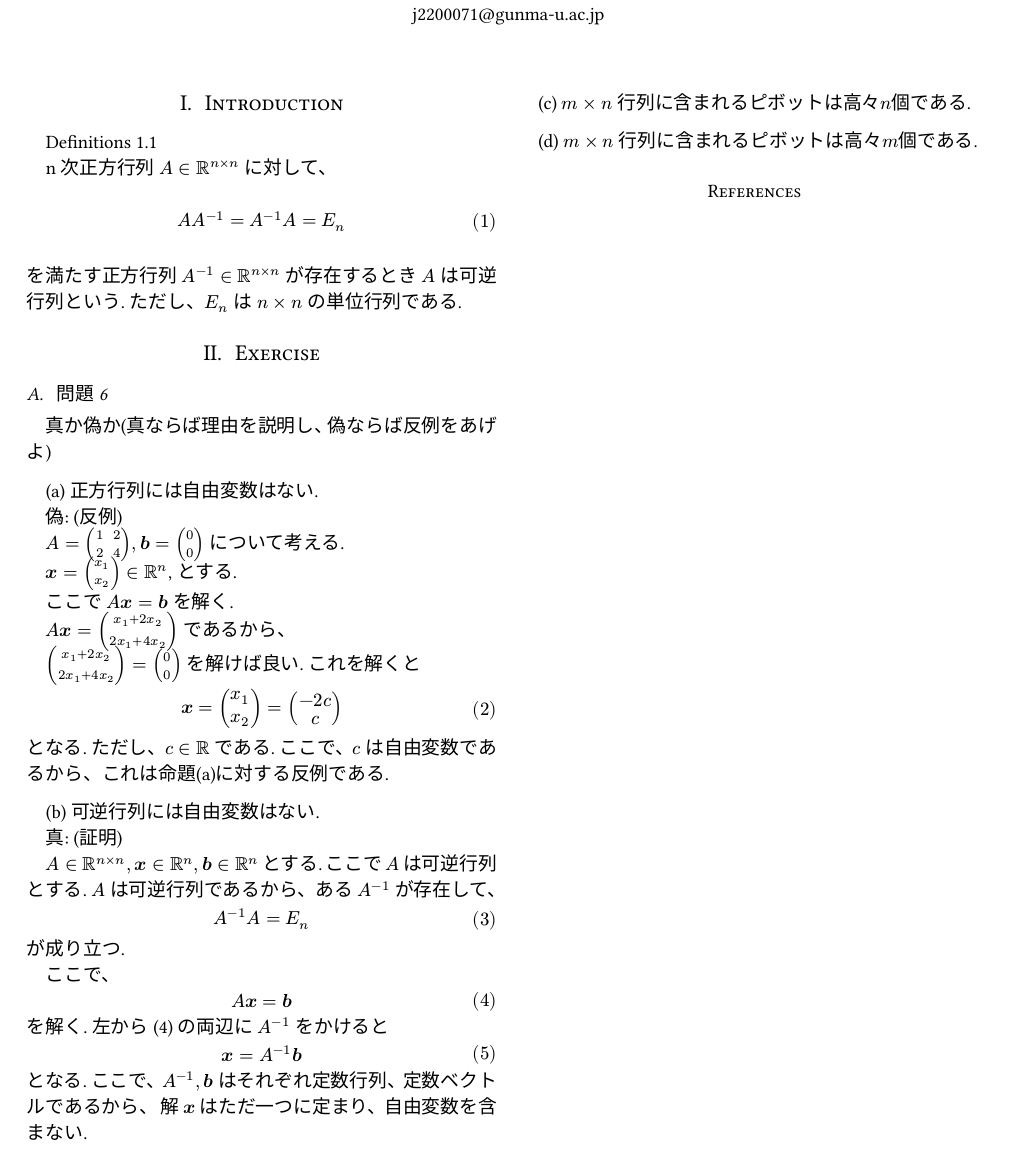
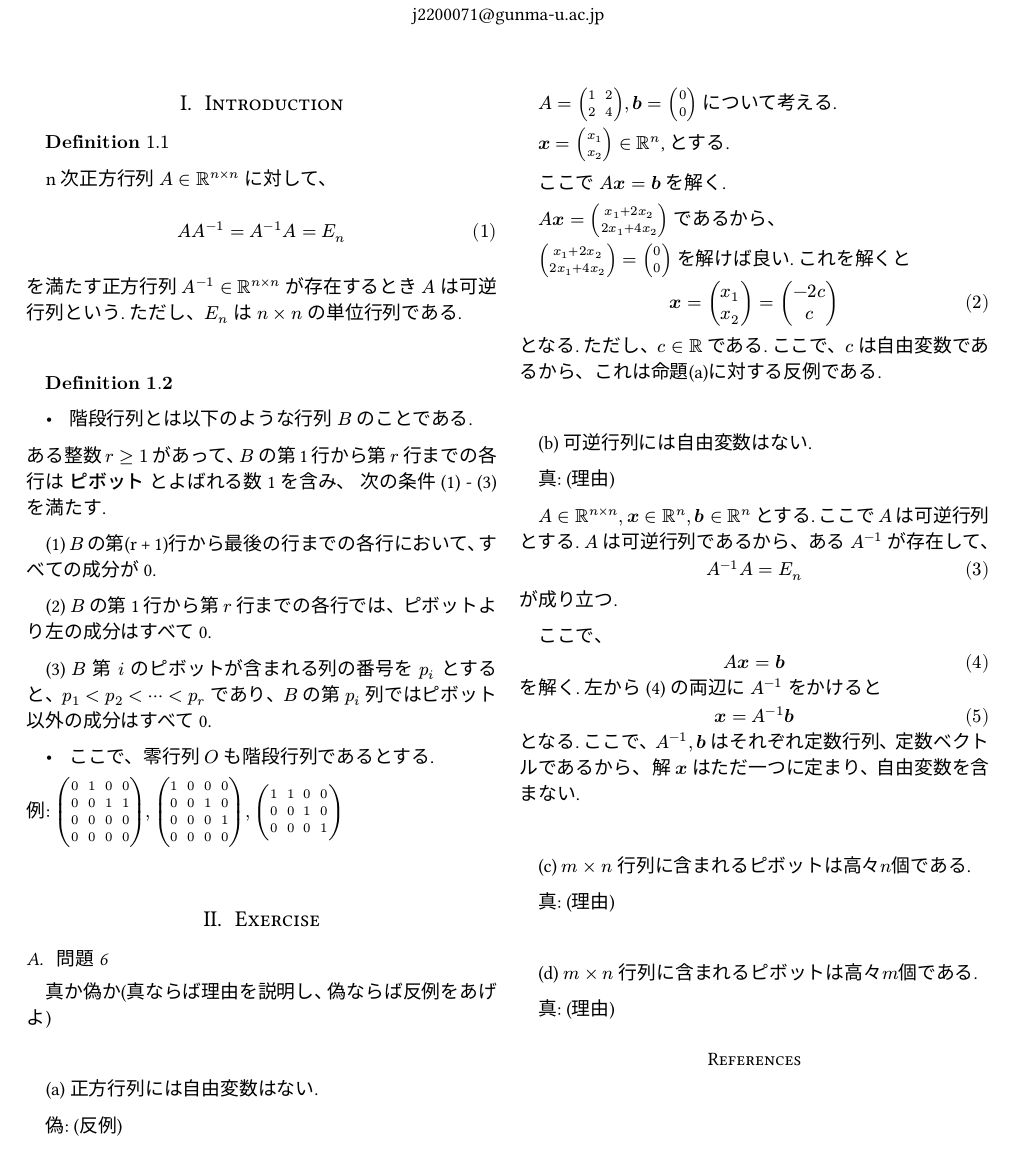
Before and after one commit to rytst/strang, a Typst document (charged-ieee/main.typ): part of the page, cut so that both start at the same text. The pictures show the PDF file charged-ieee/main.pdf that the author committed with the source.

Commit message:
in progress

```diff
--- a/charged-ieee/main.typ
+++ b/charged-ieee/main.typ
@@ -13,7 +13,7 @@
 
 = Introduction
 
-Definitions 1.1
+$bold("Definition") 1.1$
 
 n次正方行列 $A in RR^(n times n)$ に対して、
 \
@@ -25,8 +25,39 @@ $
 を満たす正方行列 $A^(-1) in RR^(n times n)$ が存在するとき $A$ は可逆行列という.
 ただし、$E_n$ は $n times n$ の単位行列である.
 
+\
 
+$bold("Definition" 1.2)$
 
+- 階段行列とは以下のような行列 $B$ のことである.
+ある整数 $r >= 1$ があって、$B$ の第1行から第 $r$ 行までの各行は $bold("ピボット")$ とよばれる数1を含み、
+次の条件 (1) - (3) を満たす.
+
+(1) $B$ の第(r + 1)行から最後の行までの各行において、すべての成分が0.
+
+(2) $B$ の第1行から第 $r$ 行までの各行では、ピボットより左の成分はすべて0.
+
+(3) $B$ 第 $i$ のピボットが含まれる列の番号を $p_i$ とすると、$p_1 < p_2 < dots.h.c < p_r$ であり、$B$ の第 $p_i$ 列ではピボット以外の成分はすべて0.
+
+- ここで、零行列 $O$ も階段行列であるとする.
+
+例: $mat(
+  0, 1, 0, 0;
+  0, 0, 1, 1;
+  0, 0, 0, 0;
+  0, 0, 0, 0;
+), mat(
+  1, 0, 0, 0;
+  0, 0, 1, 0;
+  0, 0, 0, 1;
+  0, 0, 0, 0;
+), mat(
+  1, 1, 0, 0;
+  0, 0, 1, 0;
+  0, 0, 0, 1;
+)$
+
+\
 
 = Exercise
 
@@ -81,7 +112,7 @@ $ となる. ただし、$c in RR$ である. ここで、$c$ は自由変数で
 
 (b) 可逆行列には自由変数はない.
 
-真: (証明)
+真: (理由)
 
 $A in RR^(n times n), bold(x) in RR^n, bold(b) in RR^n$ とする.
 ここで $A$ は可逆行列とする.
@@ -107,6 +138,10 @@ $
 
 (c) $m times n$ 行列に含まれるピボットは高々$n$個である.
 
+真: (理由)
+
 \
 
 (d) $m times n$ 行列に含まれるピボットは高々$m$個である.
+
+真: (理由)
```
Also changed, not shown: charged-ieee/main.pdf.
